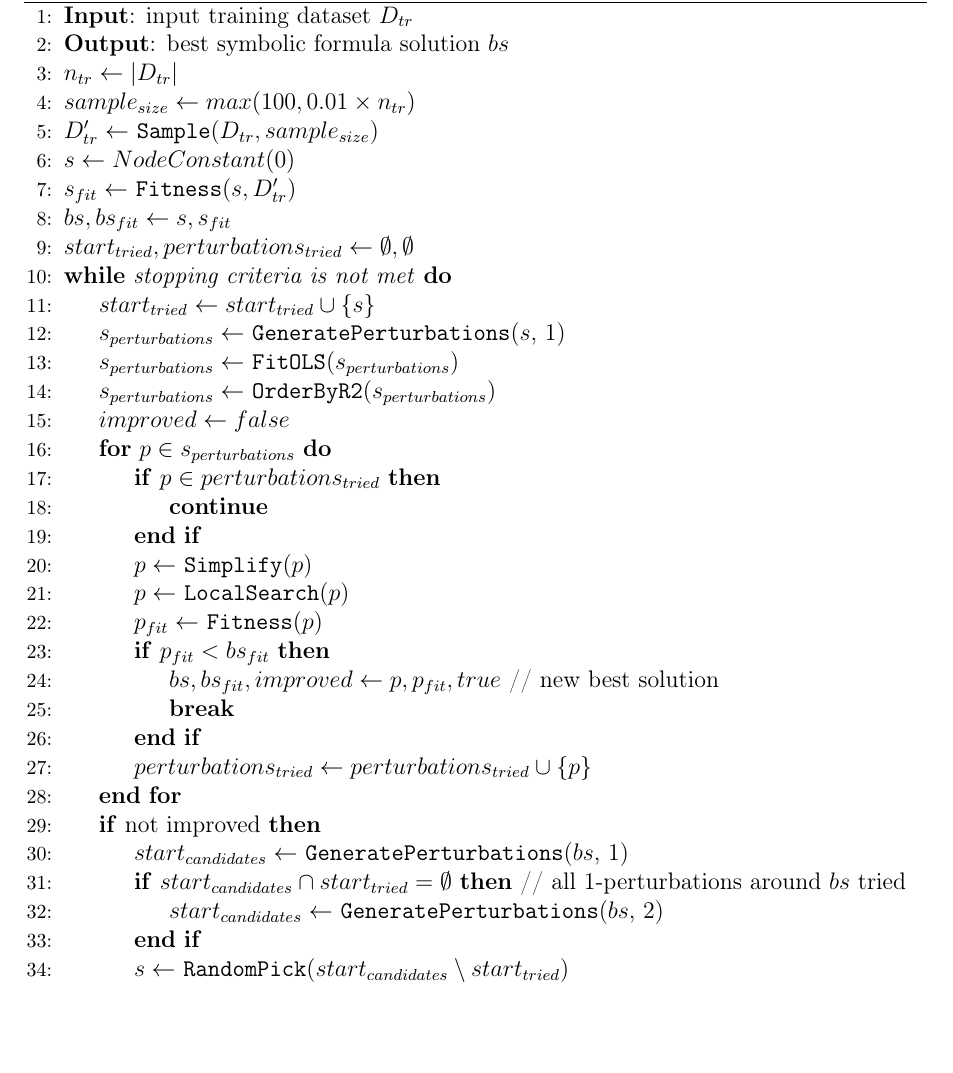
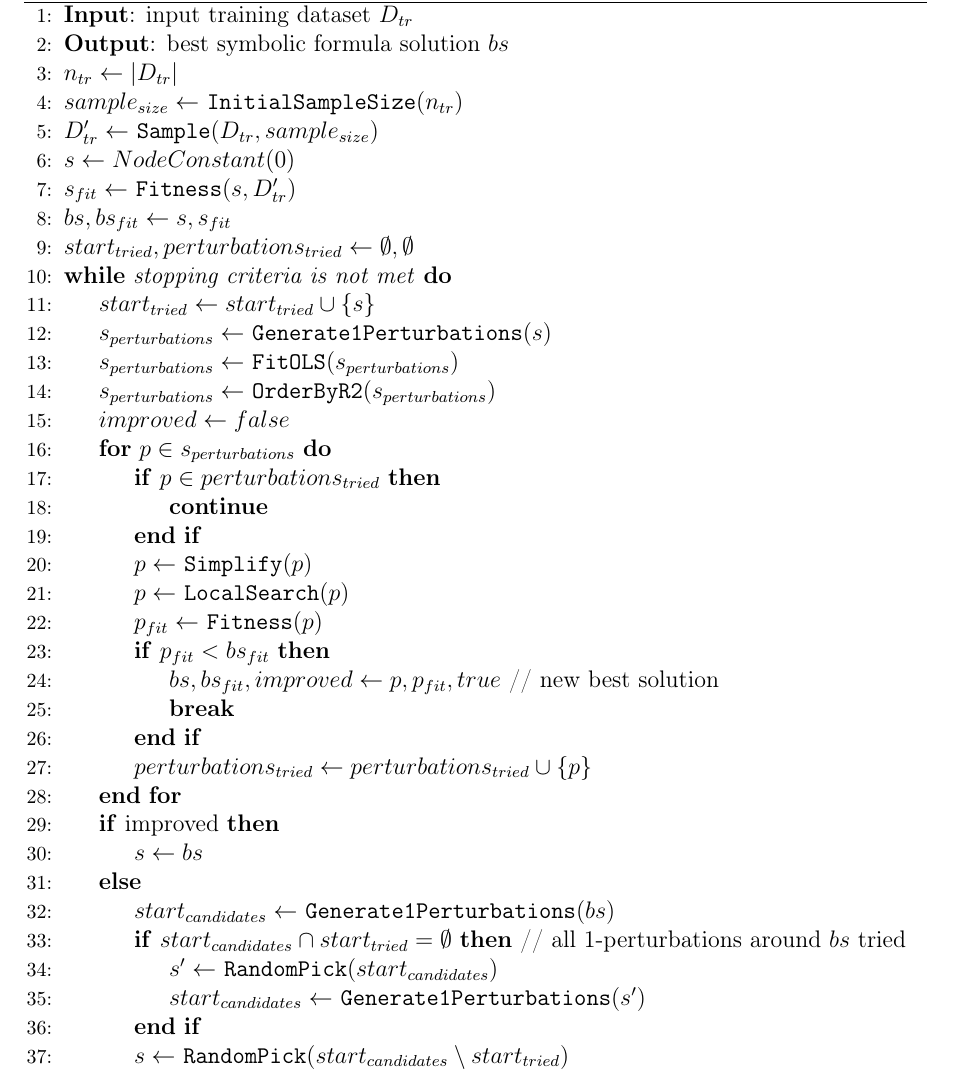
Before and after one commit to kartelj/rils-rols, a LaTeX paper (doc/paper.tex): part of page 7 of 16, cut so that both start at the same text, the shorter picture padded with empty space. Compiled offline with pdfLaTeX.

Commit message:
Some fixing in pseudocode.

```diff
--- a/doc/paper.tex
+++ b/doc/paper.tex
@@ -307,7 +307,7 @@ An initial solution may be generated randomly or by using a greedy heuristic, wh
    		\State \textbf{Input}: input training dataset $D_{tr}$
    		\State \textbf{Output}: best symbolic formula solution $bs$
    		\State $n_{tr} \gets |D_{tr}|$
-   		\State $sample_{size} \gets max(100, 0.01 \times n_{tr})$
+   		\State $sample_{size} \gets $ \texttt{InitialSampleSize}($n_{tr}$)
    		\State $D_{tr}' \gets$ \texttt{Sample}($D_{tr}, sample_{size}$)
    		\State $s \gets NodeConstant(0)$
    		\State $s_{fit} \gets$ \texttt{Fitness}($s, D_{tr}'$)
@@ -315,7 +315,7 @@ An initial solution may be generated randomly or by using a greedy heuristic, wh
    		\State $start_{tried}, perturbations_{tried} \gets \emptyset, \emptyset$
    		\While{\emph{stopping criteria is not met}}
    			\State $start_{tried} \gets start_{tried} \cup \{s\}$
-   			\State $s_{perturbations} \gets $ \texttt{GeneratePerturbations}($s$, 1)
+   			\State $s_{perturbations} \gets $ \texttt{Generate1Perturbations}($s$)
    			\State $s_{perturbations} \gets $ \texttt{FitOLS}($s_{perturbations}$)
    			\State $s_{perturbations} \gets $ \texttt{OrderByR2}($s_{perturbations}$)
    			\State $improved \gets false $
@@ -332,10 +332,13 @@ An initial solution may be generated randomly or by using a greedy heuristic, wh
   				\EndIf
   				\State $perturbations_{tried} \gets perturbations_{tried} \cup \{p\}$
    			\EndFor
-   			\If{not improved}
-   				\State $start_{candidates} \gets $ \texttt{GeneratePerturbations}($bs$, 1)
+   			\If{improved}
+   				\State $s \gets bs$
+   			\Else
+   				\State $start_{candidates} \gets $ \texttt{Generate1Perturbations}($bs$)
    				\If{$start_{candidates} \cap start_{tried} = \emptyset$} // all 1-perturbations around $bs$ tried
-   					\State $start_{candidates} \gets $ \texttt{GeneratePerturbations}($bs$, 2)
+   					\State $s' \gets $ \texttt{RandomPick}($start_{candidates}$)
+   					\State $start_{candidates} \gets $ \texttt{Generate1Perturbations}($s'$)
    				\EndIf
    				\State $s \gets $ \texttt{RandomPick}($start_{candidates} \setminus start_{tried}$)
    				\If{not improved for too many iterations}
```
